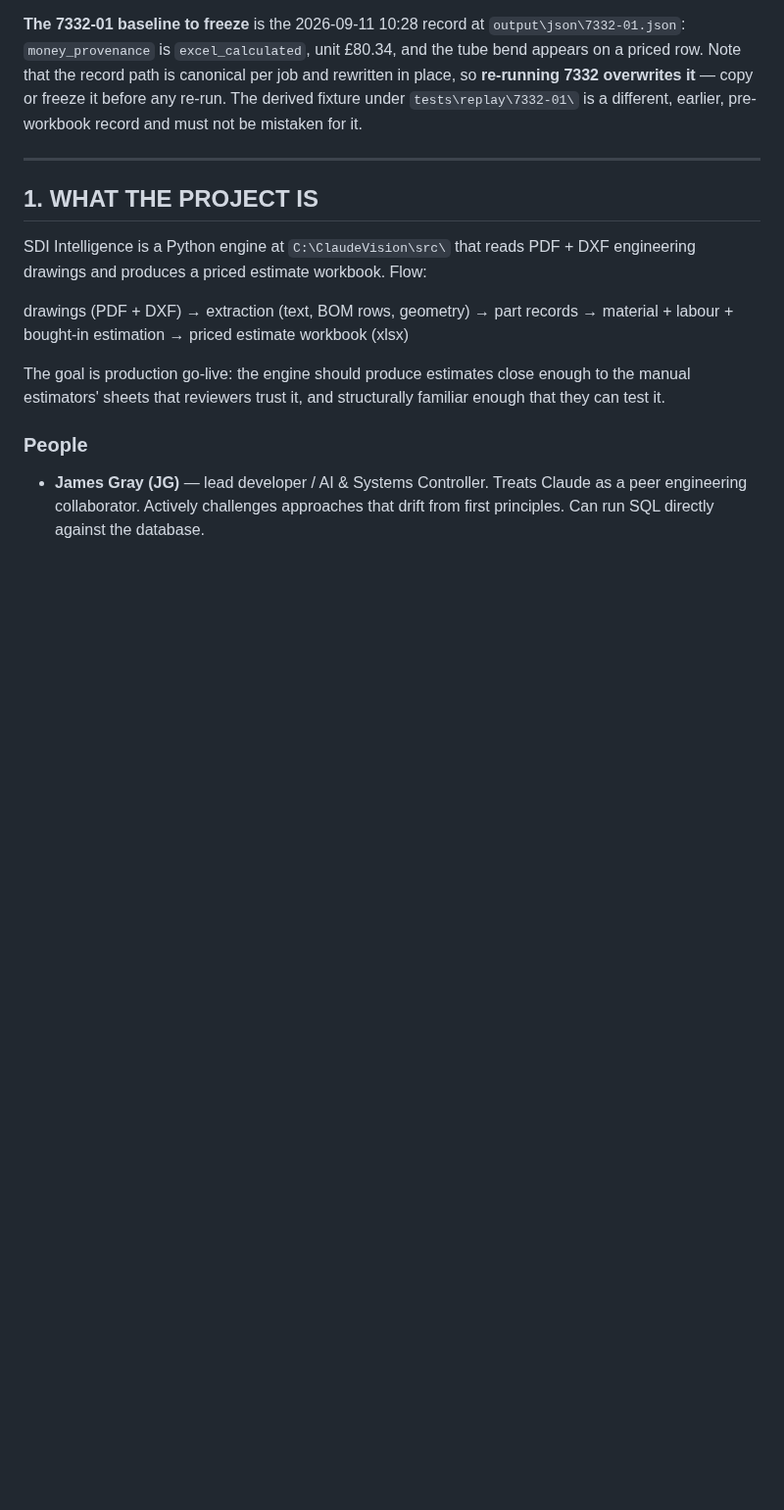
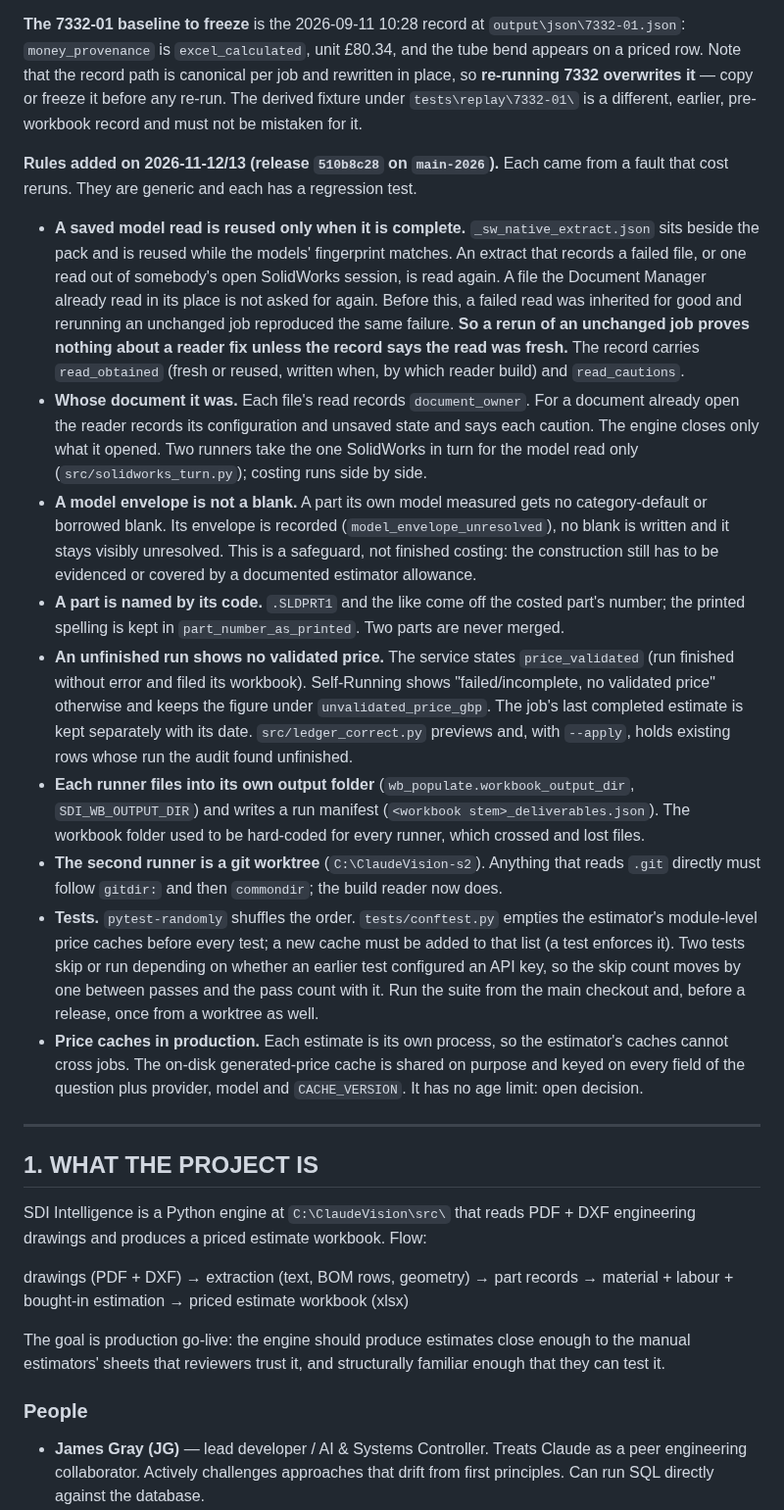
Before and after one commit to jbgray1874/ClaudeVision, a Markdown page: SDI_Intelligence_HANDOFF_STATE_2.md, the part around the change. Shown at 98% size. Rendered like a GitHub page; blank space fills up the shorter version.

Commit message:
Handoff: the rules added on 12 and 13 November
Co-Authored-By: Claude Fable 5.2 <noreply@anthropic.com>
Claude-Session: https://claude.ai/code/session_01PUWPBZdXgPGwye5Br96aen

```diff
--- a/SDI_Intelligence_HANDOFF_STATE_2.md
+++ b/SDI_Intelligence_HANDOFF_STATE_2.md
@@ -163,6 +163,47 @@ bend appears on a priced row. Note that the record path is canonical per job and
 place, so **re-running 7332 overwrites it** — copy or freeze it before any re-run. The derived
 fixture under `tests\replay\7332-01\` is a different, earlier, pre-workbook record and must not be
 mistaken for it.
+
+**Rules added on 2026-11-12/13 (release `510b8c28` on `main-2026`).** Each came from a fault
+that cost reruns. They are generic and each has a regression test.
+
+  * **A saved model read is reused only when it is complete.** `_sw_native_extract.json` sits
+    beside the pack and is reused while the models' fingerprint matches. An extract that records
+    a failed file, or one read out of somebody's open SolidWorks session, is read again. A file
+    the Document Manager already read in its place is not asked for again. Before this, a failed
+    read was inherited for good and rerunning an unchanged job reproduced the same failure. **So
+    a rerun of an unchanged job proves nothing about a reader fix unless the record says the
+    read was fresh.** The record carries `read_obtained` (fresh or reused, written when, by which
+    reader build) and `read_cautions`.
+  * **Whose document it was.** Each file's read records `document_owner`. For a document already
+    open the reader records its configuration and unsaved state and says each caution. The
+    engine closes only what it opened. Two runners take the one SolidWorks in turn for the model
+    read only (`src/solidworks_turn.py`); costing runs side by side.
+  * **A model envelope is not a blank.** A part its own model measured gets no category-default
+    or borrowed blank. Its envelope is recorded (`model_envelope_unresolved`), no blank is
+    written and it stays visibly unresolved. This is a safeguard, not finished costing: the
+    construction still has to be evidenced or covered by a documented estimator allowance.
+  * **A part is named by its code.** `.SLDPRT1` and the like come off the costed part's number;
+    the printed spelling is kept in `part_number_as_printed`. Two parts are never merged.
+  * **An unfinished run shows no validated price.** The service states `price_validated` (run
+    finished without error and filed its workbook). Self-Running shows "failed/incomplete, no
+    validated price" otherwise and keeps the figure under `unvalidated_price_gbp`. The job's last
+    completed estimate is kept separately with its date. `src/ledger_correct.py` previews and,
+    with `--apply`, holds existing rows whose run the audit found unfinished.
+  * **Each runner files into its own output folder** (`wb_populate.workbook_output_dir`,
+    `SDI_WB_OUTPUT_DIR`) and writes a run manifest (`<workbook stem>_deliverables.json`). The
+    workbook folder used to be hard-coded for every runner, which crossed and lost files.
+  * **The second runner is a git worktree** (`C:\ClaudeVision-s2`). Anything that reads `.git`
+    directly must follow `gitdir:` and then `commondir`; the build reader now does.
+  * **Tests.** `pytest-randomly` shuffles the order. `tests/conftest.py` empties the estimator's
+    module-level price caches before every test; a new cache must be added to that list (a test
+    enforces it). Two tests skip or run depending on whether an earlier test configured an API
+    key, so the skip count moves by one between passes and the pass count with it. Run the suite
+    from the main checkout and, before a release, once from a worktree as well.
+  * **Price caches in production.** Each estimate is its own process, so the estimator's caches
+    cannot cross jobs. The on-disk generated-price cache is shared on purpose and keyed on every
+    field of the question plus provider, model and `CACHE_VERSION`. It has no age limit: open
+    decision.
 
 ---
 
```
